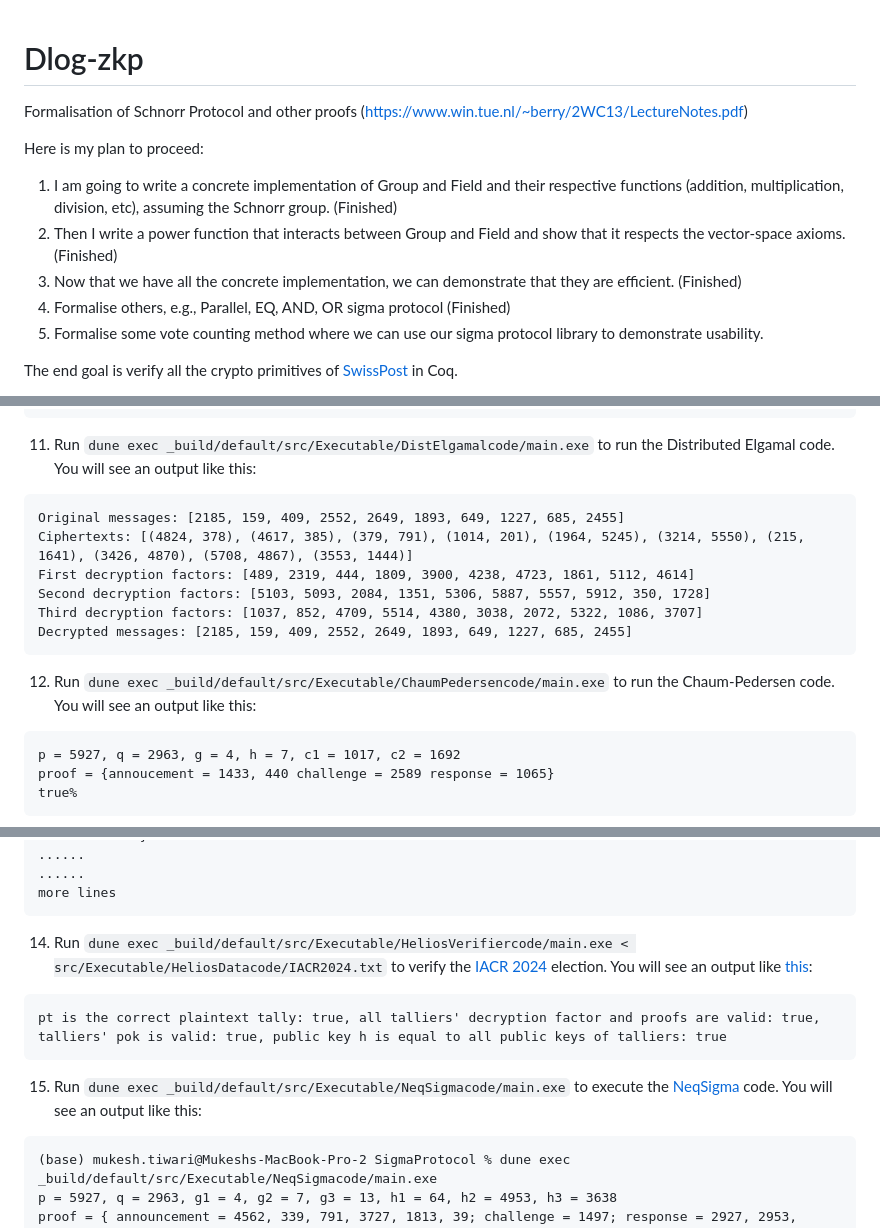
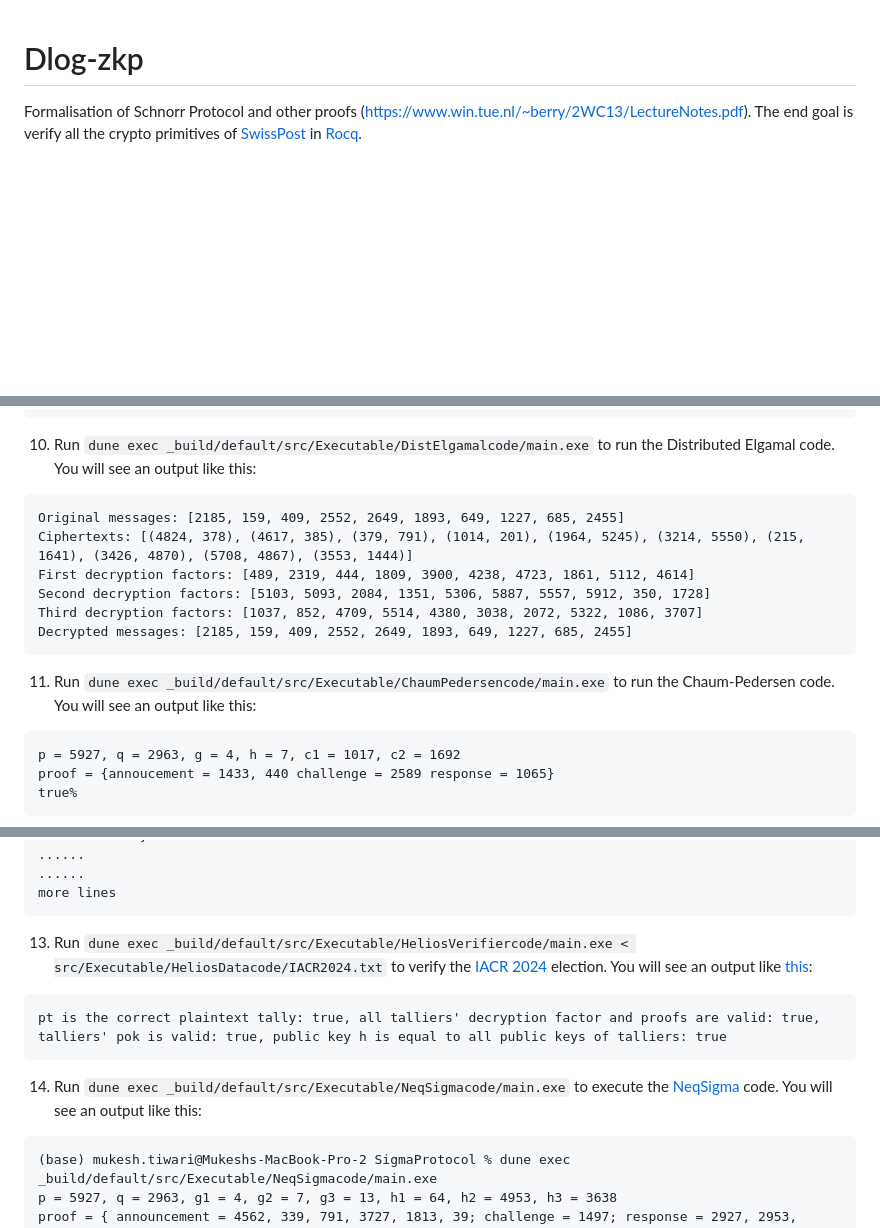
Before and after one commit to mukeshtiwari/SigmaProtocol, a Markdown page: README.md, 3 parts joined by grey strips. Rendered like a GitHub page; blank space fills up the shorter version.

````diff
--- a/README.md
+++ b/README.md
@@ -1,20 +1,4 @@
 # Dlog-zkp
-Formalisation of Schnorr Protocol and other proofs (https://www.win.tue.nl/~berry/2WC13/LectureNotes.pdf)
-
-Here is my plan to proceed:
-
-1. I am going to write a concrete implementation of Group and Field
-    and their respective functions (addition, multiplication, division,
-    etc), assuming the Schnorr group. (Finished)
-2. Then I write a power function that interacts between Group and
-    Field and show that it respects the vector-space axioms. (Finished)
-3. Now that we have all the concrete implementation, we can
-   demonstrate that they are efficient. (Finished)
-4. Formalise others, e.g., Parallel, EQ, AND, OR sigma protocol (Finished)
-5. Formalise some vote counting method where we can use our
-   sigma protocol library to demonstrate usability.
-
-
-The end goal is verify all the crypto primitives of [SwissPost](https://gitlab.com/swisspost-evoting/crypto-primitives/crypto-primitives/) in Coq.
+Formalisation of Schnorr Protocol and other proofs (https://www.win.tue.nl/~berry/2WC13/LectureNotes.pdf). The end goal is verify all the crypto primitives of [SwissPost](https://gitlab.com/swisspost-evoting/crypto-primitives/crypto-primitives/) in [Rocq](https://rocq-prover.org/).
 
 Run `dune build` (ignore the warinings) in this directory to compile the project. It will compile the Rocq code and
@@ -111,7 +88,7 @@ generate OCaml code from it [_CoqProject file](/_CoqProject). It takes a while (
    .....
    (* more lines *)
    ```
-11. Run `dune exec _build/default/src/Executable/DistElgamalcode/main.exe` to run the Distributed Elgamal code. You will see an output like this:
+10. Run `dune exec _build/default/src/Executable/DistElgamalcode/main.exe` to run the Distributed Elgamal code. You will see an output like this:
    ```OCaml
    Original messages: [2185, 159, 409, 2552, 2649, 1893, 649, 1227, 685, 2455]
    Ciphertexts: [(4824, 378), (4617, 385), (379, 791), (1014, 201), (1964, 5245), (3214, 5550), (215, 1641), (3426, 4870), (5708, 4867), (3553, 1444)]
@@ -120,7 +97,7 @@ generate OCaml code from it [_CoqProject file](/_CoqProject). It takes a while (
    Third decryption factors: [1037, 852, 4709, 5514, 4380, 3038, 2072, 5322, 1086, 3707]
    Decrypted messages: [2185, 159, 409, 2552, 2649, 1893, 649, 1227, 685, 2455]
    ```
-12. Run `dune exec _build/default/src/Executable/ChaumPedersencode/main.exe` to run the Chaum-Pedersen code. You will see an output like this:
+11. Run `dune exec _build/default/src/Executable/ChaumPedersencode/main.exe` to run the Chaum-Pedersen code. You will see an output like this:
    ```OCaml
    p = 5927, q = 2963, g = 4, h = 7, c1 = 1017, c2 = 1692
    proof = {annoucement = 1433, 440 challenge = 2589 response = 1065}
@@ -133,11 +110,11 @@ generate OCaml code from it [_CoqProject file](/_CoqProject). It takes a while (
    ......
    more lines
    ```
-14. Run `dune exec _build/default/src/Executable/HeliosVerifiercode/main.exe < src/Executable/HeliosDatacode/IACR2024.txt` to verify the [IACR 2024](src/Executable/HeliosDatacode/IACR2024.txt) election. You will see an output like [this](src/Executable/HeliosDatacode/IACR2024Verified.txt):
+13. Run `dune exec _build/default/src/Executable/HeliosVerifiercode/main.exe < src/Executable/HeliosDatacode/IACR2024.txt` to verify the [IACR 2024](src/Executable/HeliosDatacode/IACR2024.txt) election. You will see an output like [this](src/Executable/HeliosDatacode/IACR2024Verified.txt):
    ```OCaml
    pt is the correct plaintext tally: true, all talliers' decryption factor and proofs are valid: true, talliers' pok is valid: true, public key h is equal to all public keys of talliers: true
    ```
-15. Run `dune exec _build/default/src/Executable/NeqSigmacode/main.exe` to execute the [NeqSigma](src/Crypto/NeqSigma.v) code. You will see an output like this:
+14. Run `dune exec _build/default/src/Executable/NeqSigmacode/main.exe` to execute the [NeqSigma](src/Crypto/NeqSigma.v) code. You will see an output like this:
    ```OCaml
    (base) mukesh.tiwari@Mukeshs-MacBook-Pro-2 SigmaProtocol % dune exec _build/default/src/Executable/NeqSigmacode/main.exe
    p = 5927, q = 2963, g1 = 4, g2 = 7, g3 = 13, h1 = 64, h2 = 4953, h3 = 3638
````
Also changed, not shown: other parts of README.md (+11 -18 lines).
